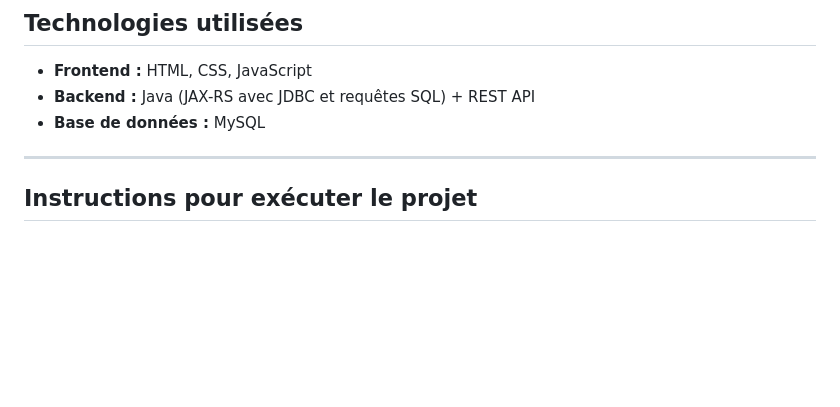
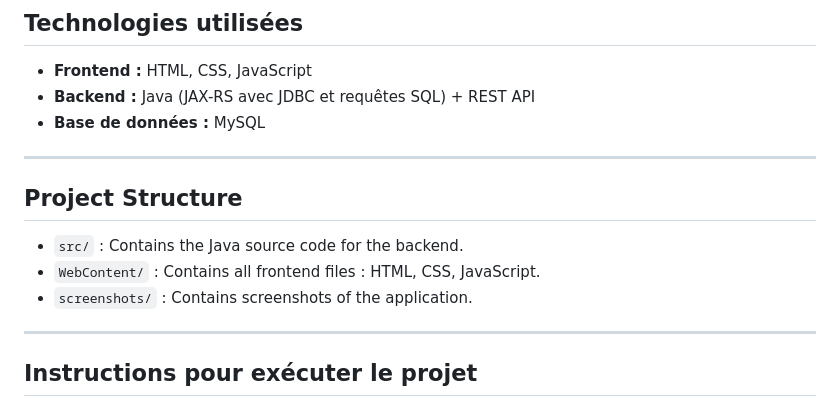
Before and after one commit to MalekBenhissi/Persona-Bloom, a Markdown page: README.md, the part around the change. Rendered like a GitHub page; blank space fills up the shorter version.

Commit message:
Document project structure in README
Added project structure section to README

```diff
--- a/README.md
+++ b/README.md
@@ -63,6 +63,13 @@ L’objectif principal est de démontrer une intégration complète **Frontend +
 - **Base de données :** MySQL
 
 ---
+## Project Structure
+
+- `src/` : Contains the Java source code for the backend.
+- `WebContent/` : Contains all frontend files : HTML, CSS, JavaScript.
+- `screenshots/` : Contains screenshots of the application.
+
+---
 
 ## Instructions pour exécuter le projet
 
```
